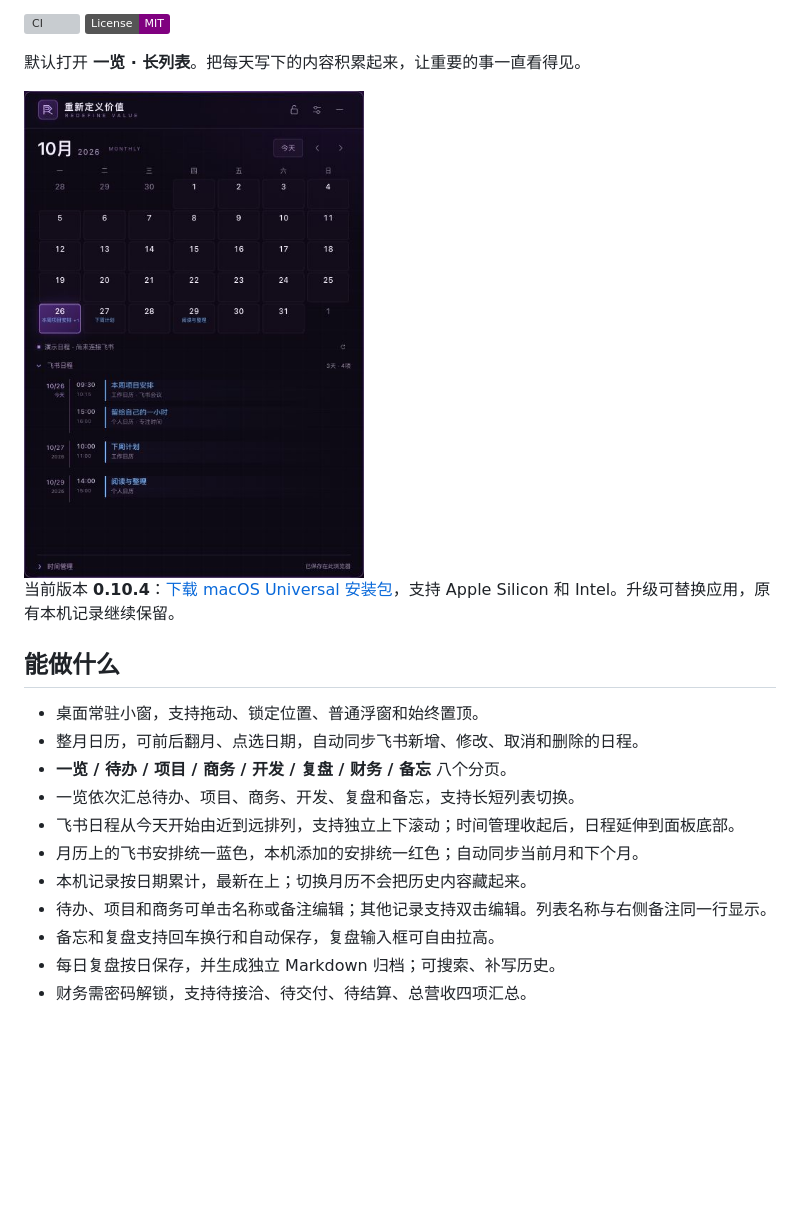
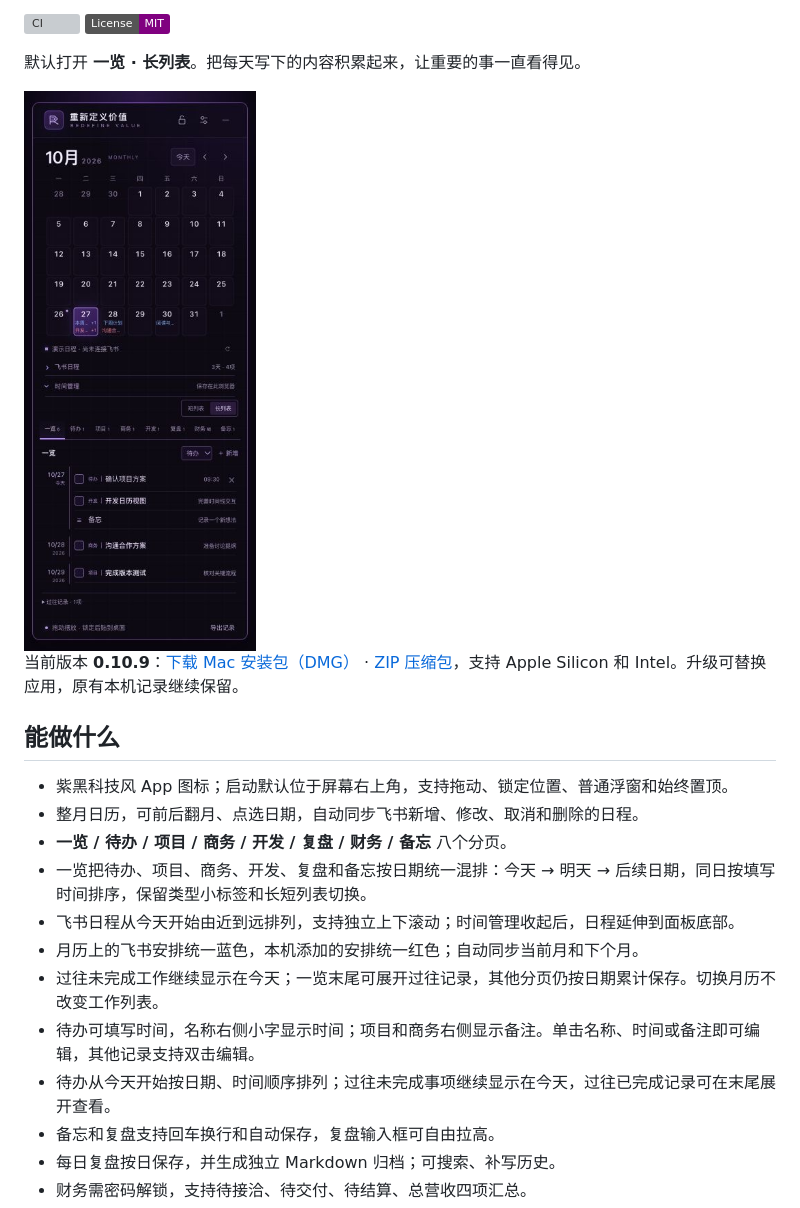
Before and after one commit to haoyun8665/redefine-value, a Markdown page: README.md, the part around the change printed below. Drawn GitHub-style; pictures changed too: docs/images/overview.jpg; badges without logos; blank space fills up the shorter version; grey boxes are pictures that could not be loaded.

Commit message:
Release v0.10.9 with chronological overview, task times and app icon

```diff
--- a/README.md
+++ b/README.md
@@ -7,20 +9,21 @@
 
 默认打开 **一览 · 长列表**。把每天写下的内容积累起来，让重要的事一直看得见。
 
-<img src="docs/images/feishu-timeline.jpg" width="340" alt="飞书日程时间线预览，所有日程均为演示数据">
+<img src="docs/images/overview.jpg" width="340" alt="一览按日期时间统一排列，所有记录均为演示数据">
 
-当前版本 **0.10.4**：[下载 macOS Universal 安装包](https://github.com/haoyun8665/redefine-value/releases/download/v0.10.4/redefine-value-0.10.4-macos-universal.zip)，支持 Apple Silicon 和 Intel。升级可替换应用，原有本机记录继续保留。
+当前版本 **0.10.9**：[下载 Mac 安装包（DMG）](https://github.com/haoyun8665/redefine-value/releases/download/v0.10.9/redefine-value-0.10.9-macos-universal.dmg) · [ZIP 压缩包](https://github.com/haoyun8665/redefine-value/releases/download/v0.10.9/redefine-value-0.10.9-macos-universal.zip)，支持 Apple Silicon 和 Intel。升级可替换应用，原有本机记录继续保留。
 
 ## 能做什么
 
-- 桌面常驻小窗，支持拖动、锁定位置、普通浮窗和始终置顶。
+- 紫黑科技风 App 图标；启动默认位于屏幕右上角，支持拖动、锁定位置、普通浮窗和始终置顶。
 - 整月日历，可前后翻月、点选日期，自动同步飞书新增、修改、取消和删除的日程。
 - **一览 / 待办 / 项目 / 商务 / 开发 / 复盘 / 财务 / 备忘** 八个分页。
-- 一览依次汇总待办、项目、商务、开发、复盘和备忘，支持长短列表切换。
+- 一览把待办、项目、商务、开发、复盘和备忘按日期统一混排：今天 → 明天 → 后续日期，同日按填写时间排序，保留类型小标签和长短列表切换。
 - 飞书日程从今天开始由近到远排列，支持独立上下滚动；时间管理收起后，日程延伸到面板底部。
 - 月历上的飞书安排统一蓝色，本机添加的安排统一红色；自动同步当前月和下个月。
-- 本机记录按日期累计，最新在上；切换月历不会把历史内容藏起来。
-- 待办、项目和商务可单击名称或备注编辑；其他记录支持双击编辑。列表名称与右侧备注同一行显示。
+- 过往未完成工作继续显示在今天；一览末尾可展开过往记录，其他分页仍按日期累计保存。切换月历不改变工作列表。
+- 待办可填写时间，名称右侧小字显示时间；项目和商务右侧显示备注。单击名称、时间或备注即可编辑，其他记录支持双击编辑。
+- 待办从今天开始按日期、时间顺序排列；过往未完成事项继续显示在今天，过往已完成记录可在末尾展开查看。
 - 备忘和复盘支持回车换行和自动保存，复盘输入框可自由拉高。
 - 每日复盘按日保存，并生成独立 Markdown 归档；可搜索、补写历史。
 - 财务需密码解锁，支持待接洽、待交付、待结算、总营收四项汇总。
```
Also changed, not shown: other parts of README.md (+2 -0 lines), CHANGELOG.md (+9 -0 lines), docs/USAGE.md (+9 -9 lines), 11 other files.
